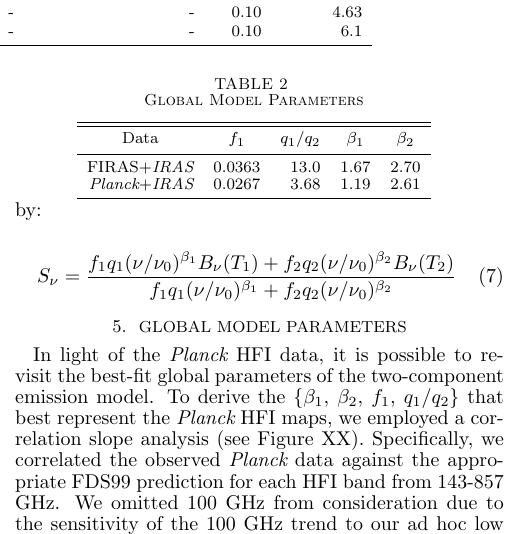
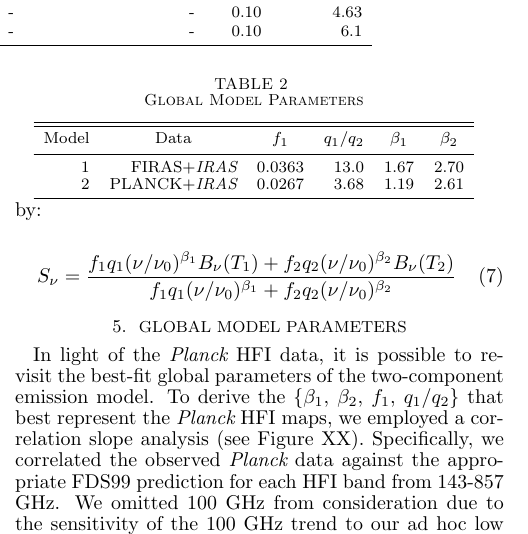
Before and after one commit to ameisner/doc_2comp, a LaTeX document (ms.tex): part of one column of page 6 of 11, cut so that both start at the same text. Compiled offline with pdfLaTeX; a missing bibliography style is replaced by a similar one.

Commit message:
give models numerical names in global parameter table

```diff
--- a/ms.tex
+++ b/ms.tex
@@ -696,12 +696,13 @@ S_{\nu} = \frac{f_1q_1(\nu/\nu_0)^{\beta_1}B_{\nu}(T_1) + f_2q_2(\nu/\nu_0)^{\be
 \label{sec:global}
 %%%%
 
-\begin{deluxetable}{rrrrr}
+\begin{deluxetable}{rrrrrr}
 \tabletypesize{\scriptsize}
-\tablecolumns{5}
+\tablecolumns{6}
 \tablewidth{0pc}
 \tablecaption{\label{tab:global} Global Model Parameters}
 \tablehead{
+\colhead{Model} &
 \colhead{Data} &
 \colhead{$f_1$} &
 \colhead{$q_1/q_2$} &
@@ -709,8 +710,8 @@ S_{\nu} = \frac{f_1q_1(\nu/\nu_0)^{\beta_1}B_{\nu}(T_1) + f_2q_2(\nu/\nu_0)^{\be
 \colhead{$\beta_2$}
 }
 \startdata
-FIRAS+\IRAS & 0.0363 & 13.0 & 1.67 & 2.70 \\
-\PLANCK+\IRAS & 0.0267 & 3.68 & 1.19 & 2.61
+ 1 & FIRAS+\IRAS & 0.0363 & 13.0 & 1.67 & 2.70 \\
+ 2 & PLANCK+\IRAS & 0.0267 & 3.68 & 1.19 & 2.61
 \enddata
 \end{deluxetable}
 
```
